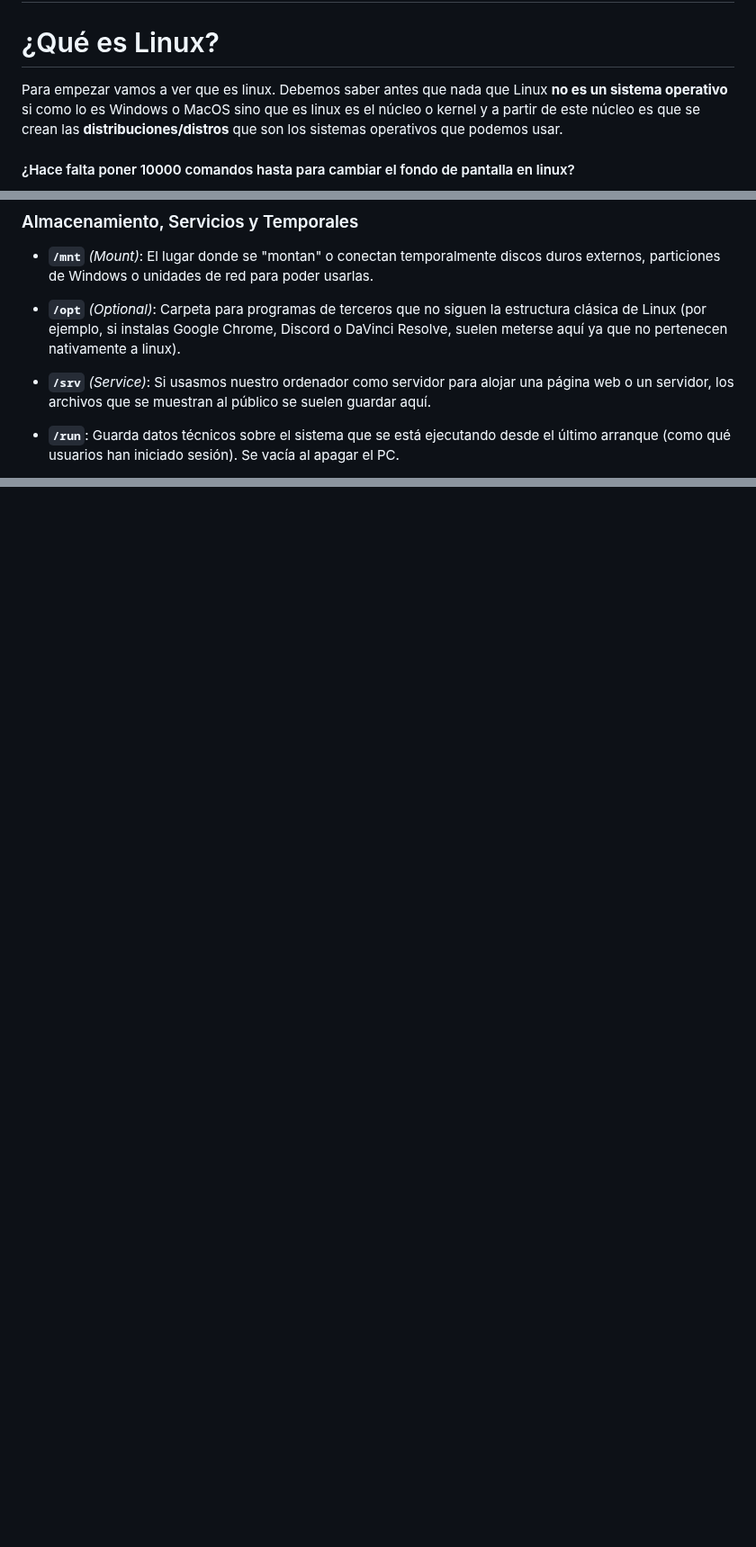
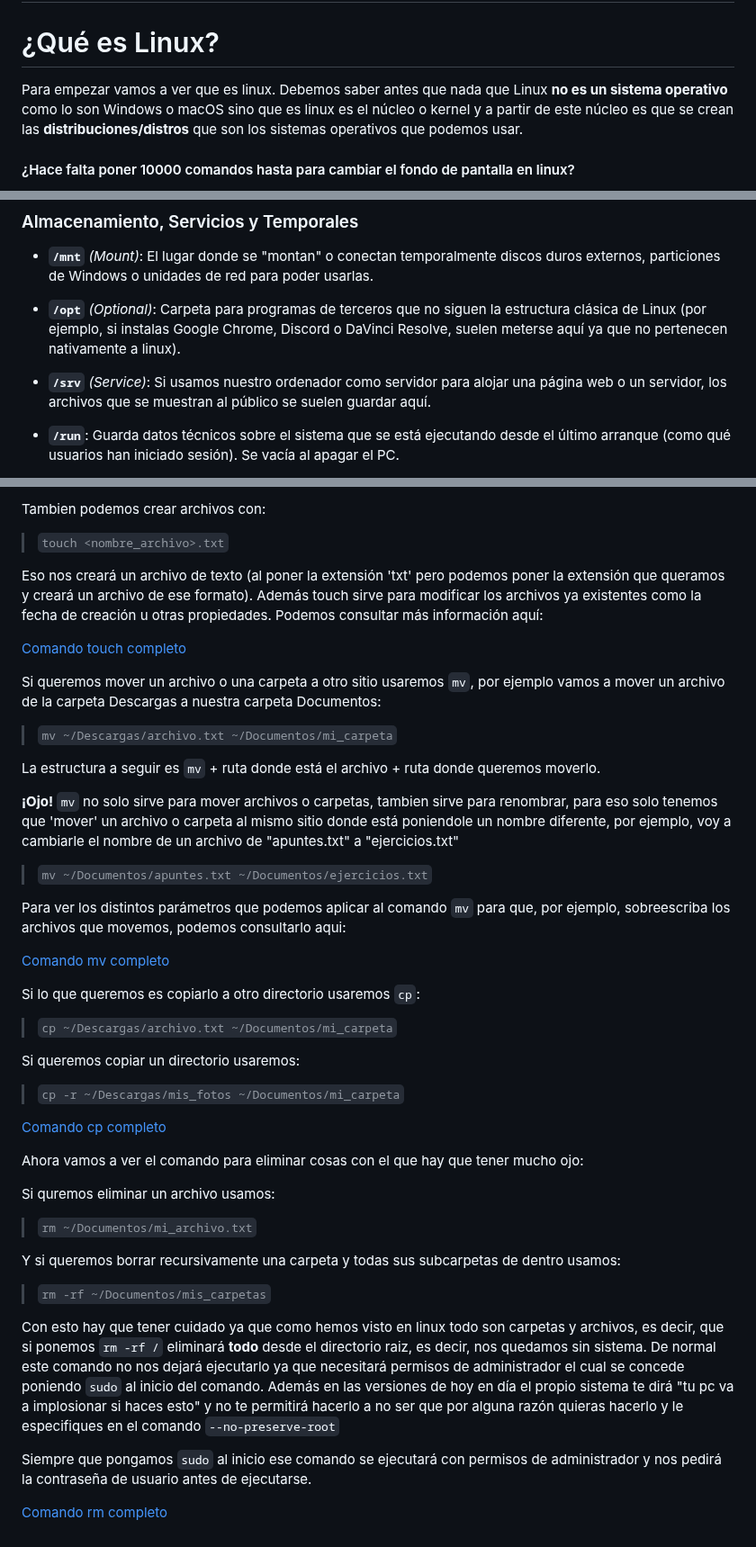
Before and after one commit to valentinVilla05/Guias-Basicas, a Markdown page: manual_linux.md, 3 parts joined by grey strips. Shown at 90% size. Drawn GitHub-style; blank space fills up the shorter version.

```diff
--- a/manual_linux.md
+++ b/manual_linux.md
@@ -2,7 +2,7 @@
 
 # ¿Qué es Linux?
 
-Para empezar vamos a ver que es linux. Debemos saber antes que nada que Linux **no es un sistema operativo** si como lo es Windows o MacOS sino que es linux es el núcleo o kernel y a partir de este núcleo es que se crean las **distribuciones/distros** que son los sistemas operativos que podemos usar.
+Para empezar vamos a ver que es linux. Debemos saber antes que nada que Linux **no es un sistema operativo** como lo son Windows o macOS sino que es linux es el núcleo o kernel y a partir de este núcleo es que se crean las **distribuciones/distros** que son los sistemas operativos que podemos usar.
 
 #### ¿Hace falta poner 10000 comandos hasta para cambiar el fondo de pantalla en linux?
 Evidentemente no. Hay muchas grandes distribuciones que tienen una **interfaz gráfica** amigable y muy fáciles de usar.
@@ -55,7 +55,7 @@ Aquí podemos ver las carpetas que componen el sistema.
 
 * **`/opt`** *(Optional)*: Carpeta para programas de terceros que no siguen la estructura clásica de Linux (por ejemplo, si instalas Google Chrome, Discord o DaVinci Resolve, suelen meterse aquí ya que no pertenecen nativamente a linux).
 
-* **`/srv`** *(Service)*: Si usasmos nuestro ordenador como servidor para alojar una página web o un servidor, los archivos que se muestran al público se suelen guardar aquí.
+* **`/srv`** *(Service)*: Si usamos nuestro ordenador como servidor para alojar una página web o un servidor, los archivos que se muestran al público se suelen guardar aquí.
 
 * **`/run`**: Guarda datos técnicos sobre el sistema que se está ejecutando desde el último arranque (como qué usuarios han iniciado sesión). Se vacía al apagar el PC.
 
@@ -86,0 +131,47 @@ Igualmente, si en algún momento no sabemos exactamente en que directorio estamo
+Tambien podemos crear archivos con:
+
+> `touch <nombre_archivo>.txt`
+
+Eso nos creará un archivo de texto (al poner la extensión 'txt' pero podemos poner la extensión que queramos y creará un archivo de ese formato). Además touch sirve para modificar los archivos ya existentes como la fecha de creación u otras propiedades. Podemos consultar más información aquí:
+
+[Comando touch completo](https://cheat.sh/touch)
+
+Si queremos mover un archivo o una carpeta a otro sitio usaremos `mv`, por ejemplo vamos a mover un archivo de la carpeta Descargas a nuestra carpeta Documentos:
+
+> `mv ~/Descargas/archivo.txt ~/Documentos/mi_carpeta`
+
+La estructura a seguir es `mv` + ruta donde está el archivo + ruta donde queremos moverlo.
+
+**¡Ojo!** `mv` no solo sirve para mover archivos o carpetas, tambien sirve para renombrar, para eso solo tenemos que 'mover' un archivo o carpeta al mismo sitio donde está poniendole un nombre diferente, por ejemplo, voy a cambiarle el nombre de un archivo de "apuntes.txt" a "ejercicios.txt"
+
+> `mv ~/Documentos/apuntes.txt ~/Documentos/ejercicios.txt`
+
+Para ver los distintos parámetros que podemos aplicar al comando `mv` para que, por ejemplo, sobreescriba los archivos que movemos, podemos consultarlo aqui:
+
+[Comando mv completo](https://cheat.sh/mv)
+
+Si lo que queremos es copiarlo a otro directorio usaremos `cp`:
+
+> `cp ~/Descargas/archivo.txt ~/Documentos/mi_carpeta`
+
+Si queremos copiar un directorio usaremos:
+
+> `cp -r ~/Descargas/mis_fotos ~/Documentos/mi_carpeta`
+
+[Comando cp completo](https://cheat.sh/cp)
+
+Ahora vamos a ver el comando para eliminar cosas con el que hay que tener mucho ojo:
+
+Si quremos eliminar un archivo usamos:
+
+> `rm ~/Documentos/mi_archivo.txt`
+
+Y si queremos borrar recursivamente una carpeta y todas sus subcarpetas de dentro usamos:
+
+> `rm -rf ~/Documentos/mis_carpetas`
+
+Con esto hay que tener cuidado ya que como hemos visto en linux todo son carpetas y archivos, es decir, que si ponemos `rm -rf /` eliminará **todo** desde el directorio raiz, es decir, nos quedamos sin sistema. De normal este comando no nos dejará ejecutarlo ya que necesitará permisos de administrador el cual se concede poniendo `sudo` al inicio del comando. Además en las versiones de hoy en día el propio sistema te dirá "tu pc va a implosionar si haces esto" y no te permitirá hacerlo a no ser que por alguna razón quieras hacerlo y le especifiques en el comando `--no-preserve-root`
+
+Siempre que pongamos `sudo` al inicio ese comando se ejecutará con permisos de administrador y nos pedirá la contraseña de usuario antes de ejecutarse.
+
+[Comando rm completo](https://cheat.sh/rm)
```
Also changed, not shown: other parts of manual_linux.md (+45 -1 lines), images_linux/ls.png (added), 2 other files.
